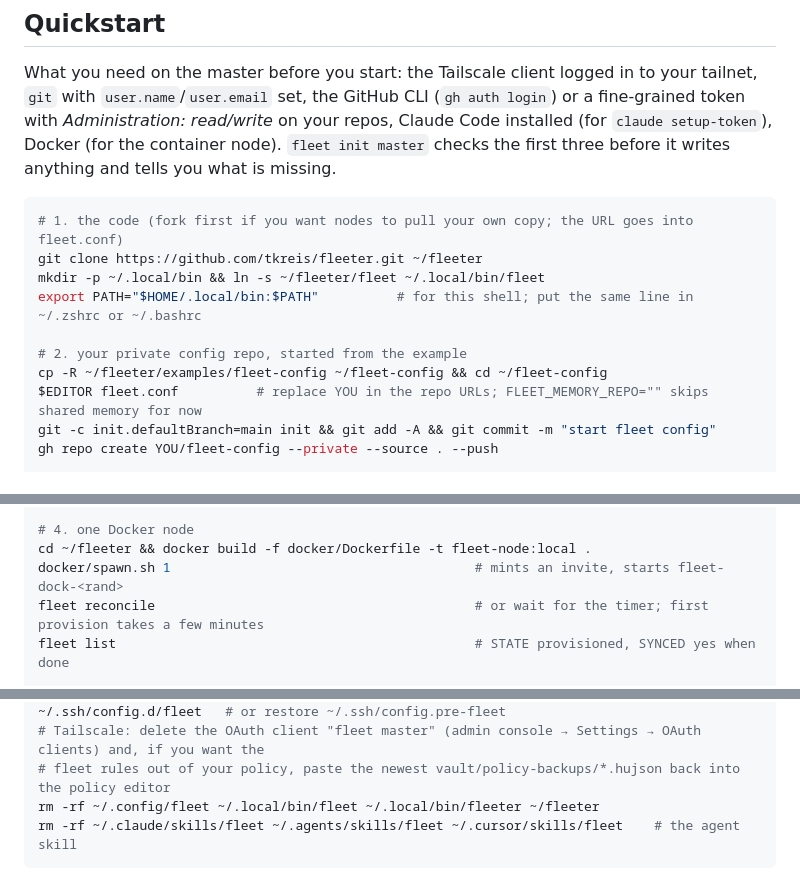
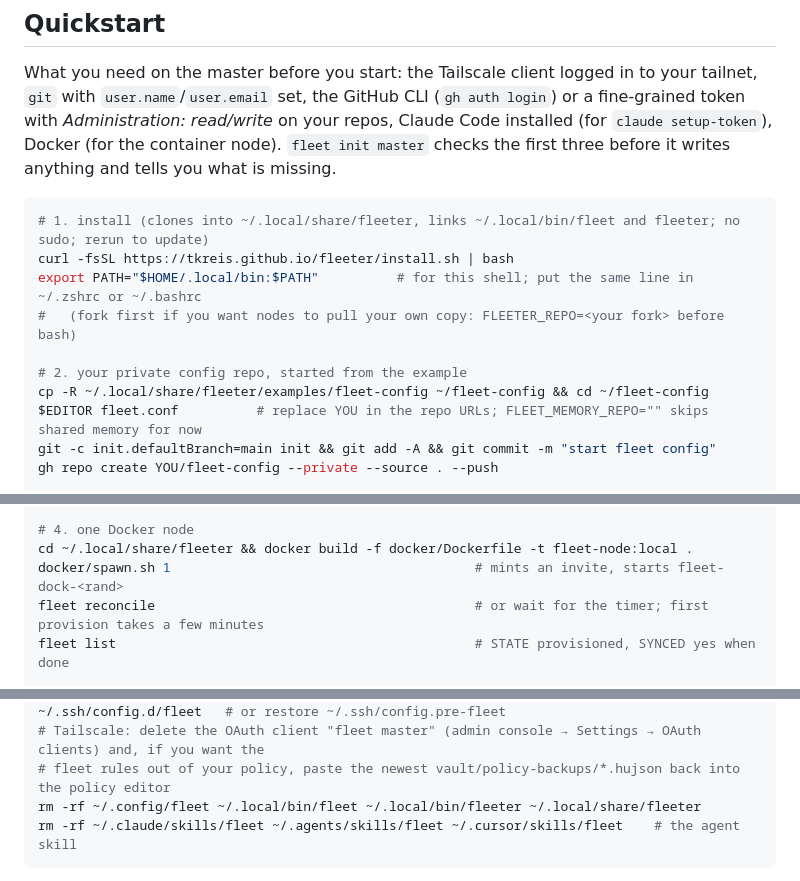
Before and after one commit to tkreis/fleeter, a Markdown page: README.md, 3 parts joined by grey strips. Rendered like a GitHub page.

Commit message:
point the quickstart at the one-line installer

````diff
--- a/README.md
+++ b/README.md
@@ -60,13 +60,13 @@ container node). `fleet init master` checks the first three before it writes
 anything and tells you what is missing.
 
 ```sh
-# 1. the code (fork first if you want nodes to pull your own copy; the URL goes into fleet.conf)
-git clone https://github.com/tkreis/fleeter.git ~/fleeter
-mkdir -p ~/.local/bin && ln -s ~/fleeter/fleet ~/.local/bin/fleet
+# 1. install (clones into ~/.local/share/fleeter, links ~/.local/bin/fleet and fleeter; no sudo; rerun to update)
+curl -fsSL https://tkreis.github.io/fleeter/install.sh | bash
 export PATH="$HOME/.local/bin:$PATH"          # for this shell; put the same line in ~/.zshrc or ~/.bashrc
+#   (fork first if you want nodes to pull your own copy: FLEETER_REPO=<your fork> before bash)
 
 # 2. your private config repo, started from the example
-cp -R ~/fleeter/examples/fleet-config ~/fleet-config && cd ~/fleet-config
+cp -R ~/.local/share/fleeter/examples/fleet-config ~/fleet-config && cd ~/fleet-config
 $EDITOR fleet.conf          # replace YOU in the repo URLs; FLEET_MEMORY_REPO="" skips shared memory for now
 git -c init.defaultBranch=main init && git add -A && git commit -m "start fleet config"
 gh repo create YOU/fleet-config --private --source . --push
@@ -84,7 +84,7 @@ fleet config publish --no-capture                       # push the example confi
 fleet doctor
 
 # 4. one Docker node
-cd ~/fleeter && docker build -f docker/Dockerfile -t fleet-node:local .
+cd ~/.local/share/fleeter && docker build -f docker/Dockerfile -t fleet-node:local .
 docker/spawn.sh 1                                       # mints an invite, starts fleet-dock-<rand>
 fleet reconcile                                         # or wait for the timer; first provision takes a few minutes
 fleet list                                              # STATE provisioned, SYNCED yes when done
@@ -681,7 +681,7 @@ for j in reconcile sync; do systemctl --user disable --now fleet-$j.timer; rm -f
 sed -i.bak '/^Include ~\/.ssh\/config.d\/fleet$/d' ~/.ssh/config; rm -rf ~/.ssh/config.d/fleet   # or restore ~/.ssh/config.pre-fleet
 # Tailscale: delete the OAuth client "fleet master" (admin console → Settings → OAuth clients) and, if you want the
 # fleet rules out of your policy, paste the newest vault/policy-backups/*.hujson back into the policy editor
-rm -rf ~/.config/fleet ~/.local/bin/fleet ~/.local/bin/fleeter ~/fleeter
+rm -rf ~/.config/fleet ~/.local/bin/fleet ~/.local/bin/fleeter ~/.local/share/fleeter
 rm -rf ~/.claude/skills/fleet ~/.agents/skills/fleet ~/.cursor/skills/fleet    # the agent skill
 ```
 
````
Also changed, not shown: CHANGELOG.md (+3 -1 lines).
